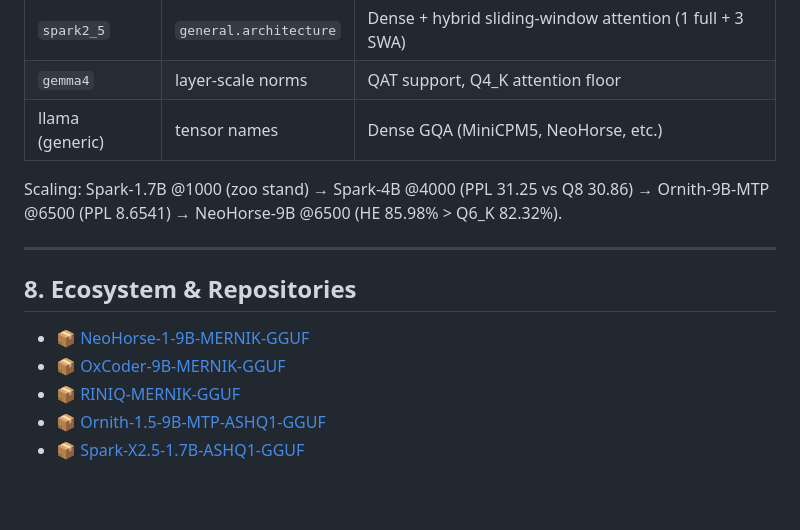
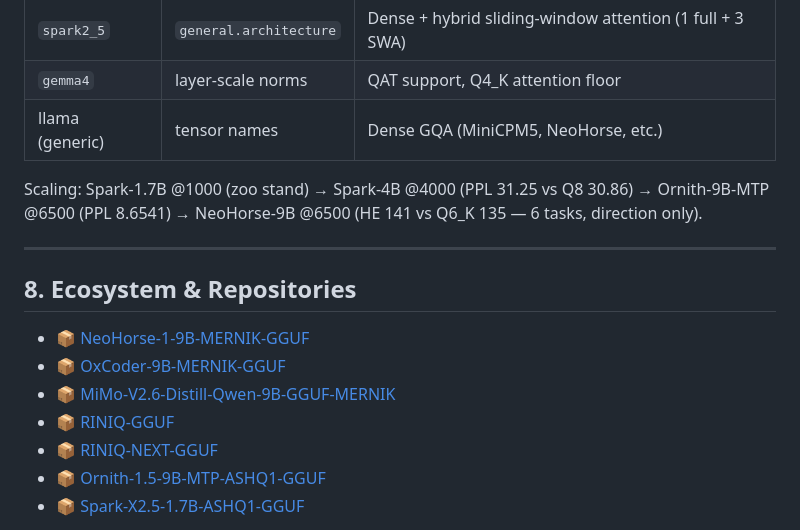
Before and after one commit to wepiqx/MERNIK, a Markdown page: README.md, the part around one of its changes. Rendered like a GitHub page; blank space fills up the shorter version.

```diff
--- a/README.md
+++ b/README.md
@@ -314,7 +288,7 @@ KLD-vs-ref is the rank column (Soulfate24 battery). Measured relief ceilings (`-
 | `gemma4` | layer-scale norms | QAT support, Q4_K attention floor |
 | llama (generic) | tensor names | Dense GQA (MiniCPM5, NeoHorse, etc.) |
 
-Scaling: Spark-1.7B @1000 (zoo stand) → Spark-4B @4000 (PPL 31.25 vs Q8 30.86) → Ornith-9B-MTP @6500 (PPL 8.6541) → NeoHorse-9B @6500 (HE 85.98% > Q6_K 82.32%).
+Scaling: Spark-1.7B @1000 (zoo stand) → Spark-4B @4000 (PPL 31.25 vs Q8 30.86) → Ornith-9B-MTP @6500 (PPL 8.6541) → NeoHorse-9B @6500 (HE 141 vs Q6_K 135 — 6 tasks, direction only).
 
 ---
 
@@ -322,7 +296,9 @@ Scaling: Spark-1.7B @1000 (zoo stand) → Spark-4B @4000 (PPL 31.25 vs Q8 30.86)
 
 - 📦 [NeoHorse-1-9B-MERNIK-GGUF](https://huggingface.co/wepiqx/NeoHorse-1-9B-MERNIK-GGUF)
 - 📦 [OxCoder-9B-MERNIK-GGUF](https://huggingface.co/wepiqx/OxCoder-9B-MERNIK-GGUF)
-- 📦 [RINIQ-MERNIK-GGUF](https://huggingface.co/wepiqx/RINIQ-MERNIK-GGUF)
+- 📦 [MiMo-V2.6-Distill-Qwen-9B-GGUF-MERNIK](https://huggingface.co/wepiqx/MiMo-V2.6-Distill-Qwen-9B-GGUF-MERNIK)
+- 📦 [RINIQ-GGUF](https://huggingface.co/wepiqx/RINIQ-GGUF)
+- 📦 [RINIQ-NEXT-GGUF](https://huggingface.co/wepiqx/RINIQ-NEXT-GGUF)
 - 📦 [Ornith-1.5-9B-MTP-ASHQ1-GGUF](https://huggingface.co/wepiqx/Ornith-1.5-9B-MTP-ASHQ1-GGUF)
 - 📦 [Spark-X2.5-1.7B-ASHQ1-GGUF](https://huggingface.co/wepiqx/Spark-X2.5-1.7B-ASHQ1-GGUF)
 
```
Also changed, not shown: other parts of README.md (+42 -68 lines).
